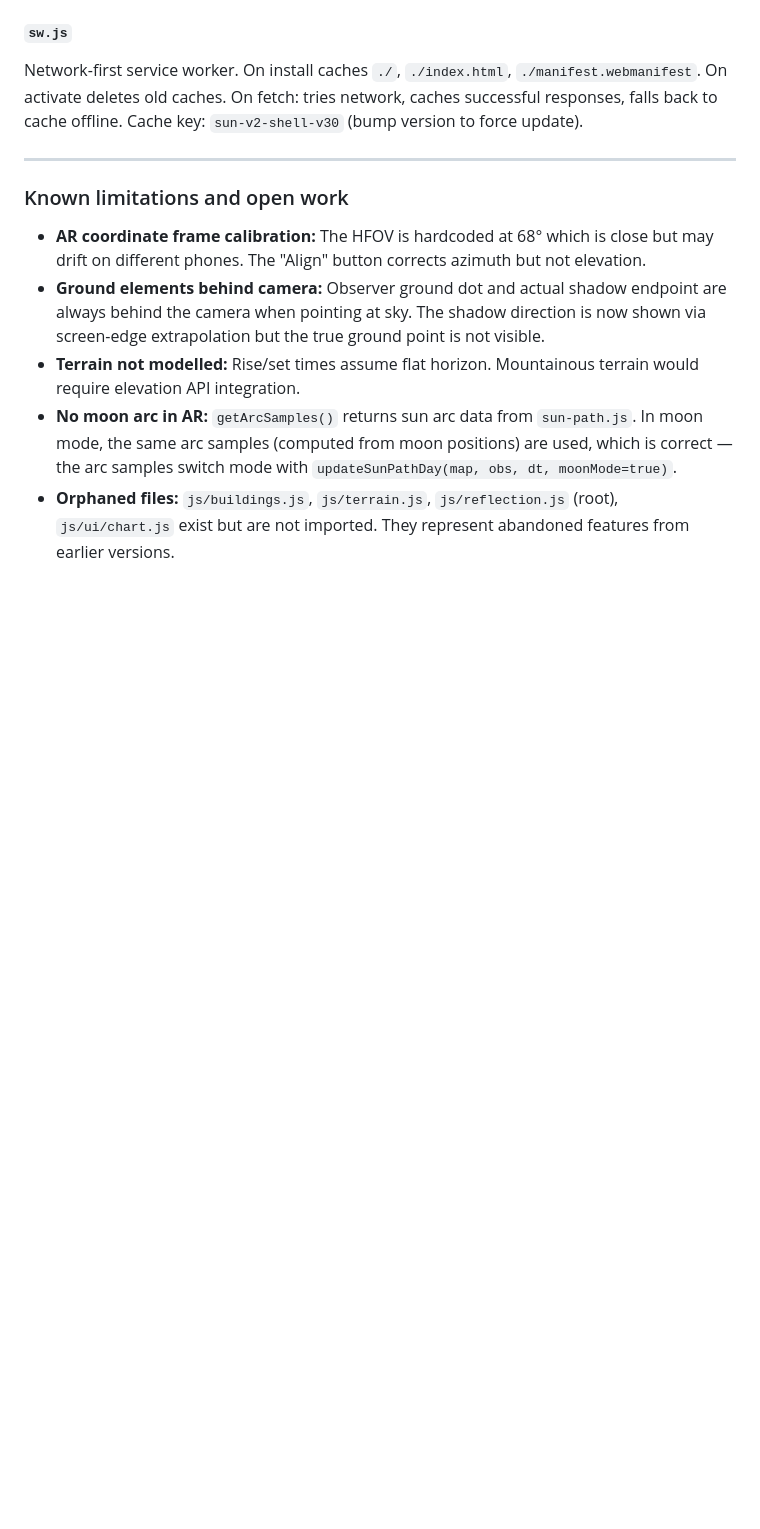
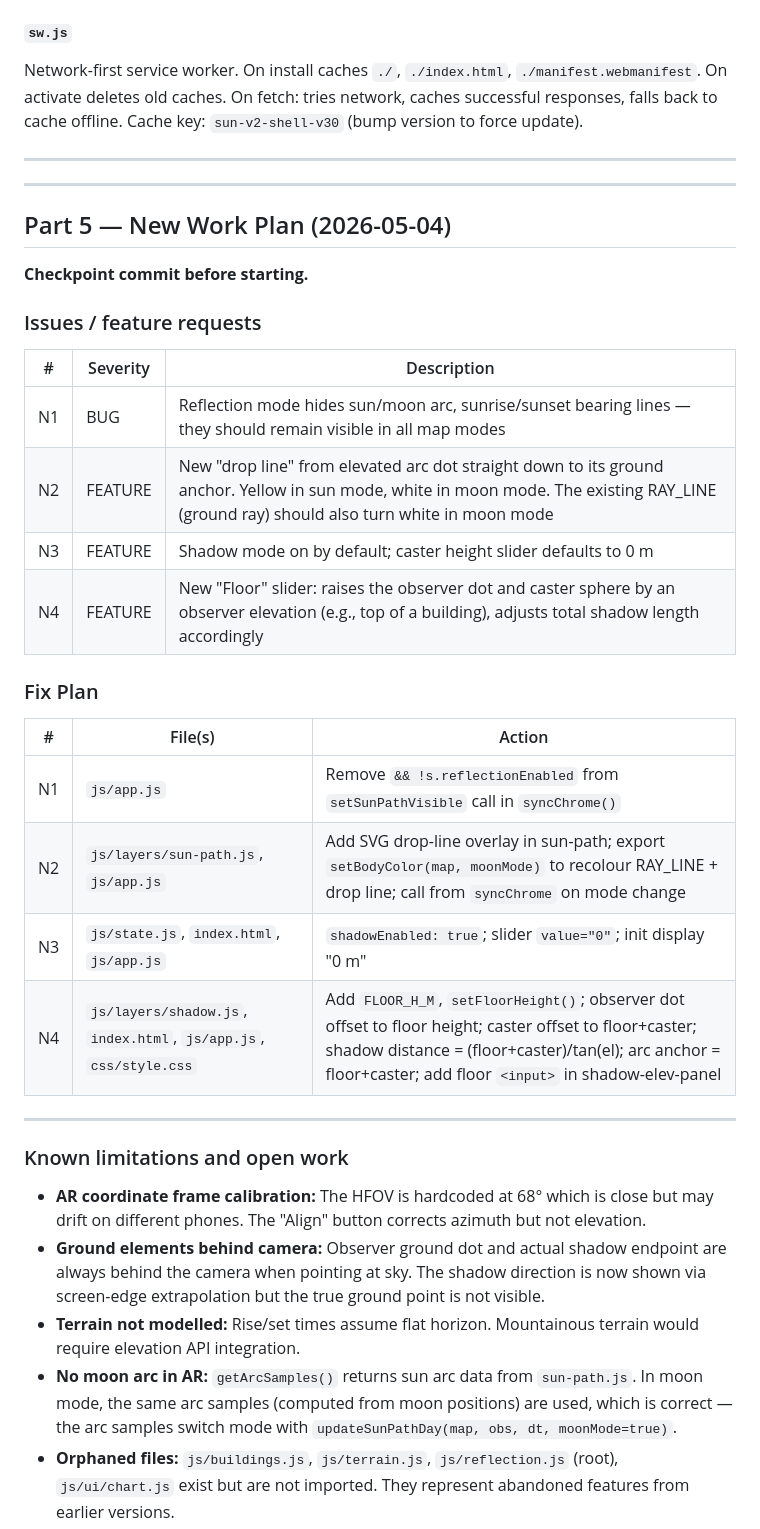
Before and after one commit to datumsOG/sun-v2, a Markdown page: AUDIT.md, the part around the change. Rendered like a GitHub page; blank space fills up the shorter version.

Commit message:
docs: checkpoint before N1-N4 feature work
Adds Part 5 to AUDIT.md: reflection-mode arc visibility fix,
drop-line feature, shadow-on-by-default, and floor slider plan.

Co-Authored-By: Claude Sonnet 4.6 <noreply@anthropic.com>

```diff
--- a/AUDIT.md
+++ b/AUDIT.md
@@ -442,6 +442,32 @@ Network-first service worker. On install caches `./`, `./index.html`, `./manifes
 
 ---
 
+---
+
+## Part 5 — New Work Plan (2026-05-04)
+
+**Checkpoint commit before starting.**
+
+### Issues / feature requests
+
+| # | Severity | Description |
+|---|----------|-------------|
+| N1 | BUG | Reflection mode hides sun/moon arc, sunrise/sunset bearing lines — they should remain visible in all map modes |
+| N2 | FEATURE | New "drop line" from elevated arc dot straight down to its ground anchor. Yellow in sun mode, white in moon mode. The existing RAY_LINE (ground ray) should also turn white in moon mode |
+| N3 | FEATURE | Shadow mode on by default; caster height slider defaults to 0 m |
+| N4 | FEATURE | New "Floor" slider: raises the observer dot and caster sphere by an observer elevation (e.g., top of a building), adjusts total shadow length accordingly |
+
+### Fix Plan
+
+| # | File(s) | Action |
+|---|---------|--------|
+| N1 | `js/app.js` | Remove `&& !s.reflectionEnabled` from `setSunPathVisible` call in `syncChrome()` |
+| N2 | `js/layers/sun-path.js`, `js/app.js` | Add SVG drop-line overlay in sun-path; export `setBodyColor(map, moonMode)` to recolour RAY_LINE + drop line; call from `syncChrome` on mode change |
+| N3 | `js/state.js`, `index.html`, `js/app.js` | `shadowEnabled: true`; slider `value="0"`; init display "0 m" |
+| N4 | `js/layers/shadow.js`, `index.html`, `js/app.js`, `css/style.css` | Add `FLOOR_H_M`, `setFloorHeight()`; observer dot offset to floor height; caster offset to floor+caster; shadow distance = (floor+caster)/tan(el); arc anchor = floor+caster; add floor `<input>` in shadow-elev-panel |
+
+---
+
 ### Known limitations and open work
 
 - **AR coordinate frame calibration:** The HFOV is hardcoded at 68° which is close but may drift on different phones. The "Align" button corrects azimuth but not elevation.
```
